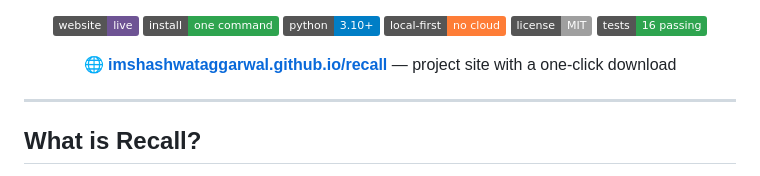
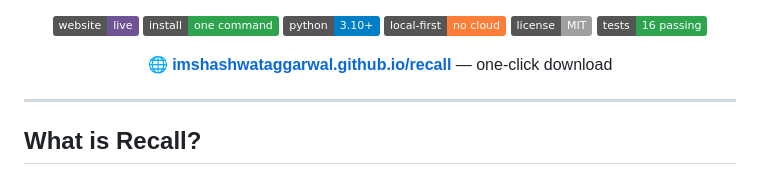
Before and after one commit to imshashwataggarwal/recall, a Markdown page: README.md, the part around the change. Rendered like a GitHub page; badges without logos.

Commit message:
Clarify project site one-click download description
Updated project site description for clarity.

```diff
--- a/README.md
+++ b/README.md
@@ -16,7 +16,7 @@
 </p>
 
 <p align="center">
-  🌐 <b><a href="https://imshashwataggarwal.github.io/recall/">imshashwataggarwal.github.io/recall</a></b> — project site with a one-click download
+  🌐 <b><a href="https://imshashwataggarwal.github.io/recall/">imshashwataggarwal.github.io/recall</a></b> — one-click download
 </p>
 
 ---
```
